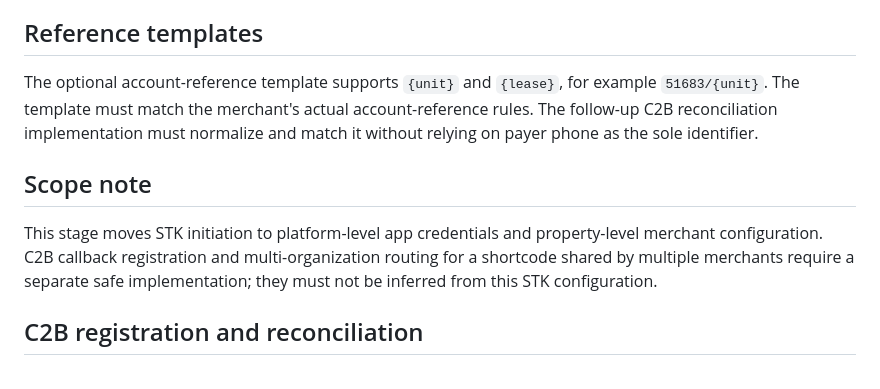
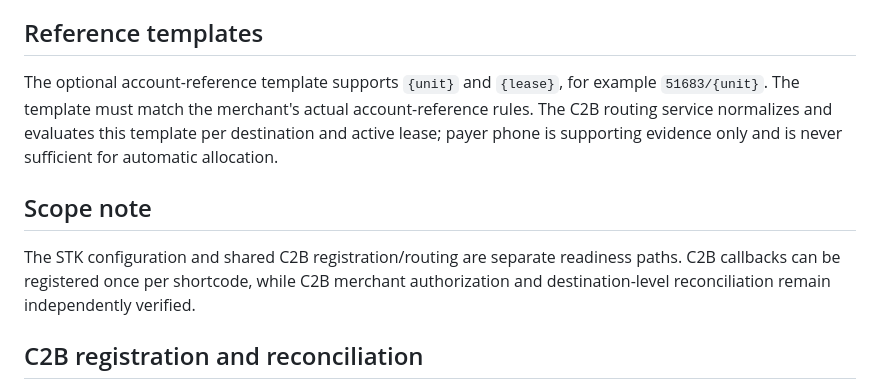
Before and after one commit to Siana02/pms-real-estate, a Markdown page: property-management-system/docs/daraja-platform-property-onboarding.md, the part around the change. Drawn GitHub-style.

Commit message:
Update onboarding documentation for implemented C2B phase

```diff
--- a/property-management-system/docs/daraja-platform-property-onboarding.md
+++ b/property-management-system/docs/daraja-platform-property-onboarding.md
@@ -28,11 +28,11 @@ The destination returns to awaiting verification when the shortcode/type/passkey
 
 ## Reference templates
 
-The optional account-reference template supports `{unit}` and `{lease}`, for example `51683/{unit}`. The template must match the merchant's actual account-reference rules. The follow-up C2B reconciliation implementation must normalize and match it without relying on payer phone as the sole identifier.
+The optional account-reference template supports `{unit}` and `{lease}`, for example `51683/{unit}`. The template must match the merchant's actual account-reference rules. The C2B routing service normalizes and evaluates this template per destination and active lease; payer phone is supporting evidence only and is never sufficient for automatic allocation.
 
 ## Scope note
 
-This stage moves STK initiation to platform-level app credentials and property-level merchant configuration. C2B callback registration and multi-organization routing for a shortcode shared by multiple merchants require a separate safe implementation; they must not be inferred from this STK configuration.
+The STK configuration and shared C2B registration/routing are separate readiness paths. C2B callbacks can be registered once per shortcode, while C2B merchant authorization and destination-level reconciliation remain independently verified.
 
 ## C2B registration and reconciliation
 
```
